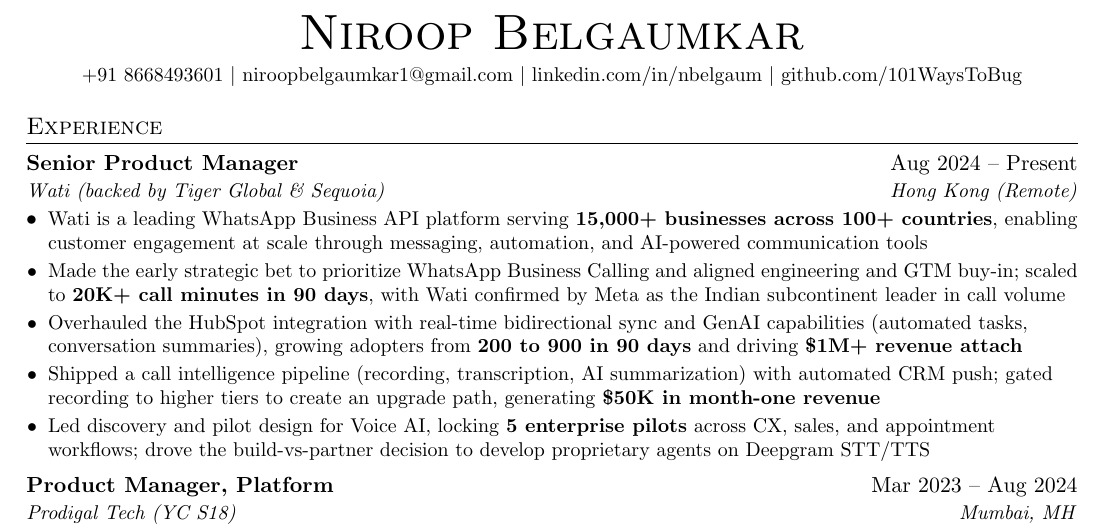
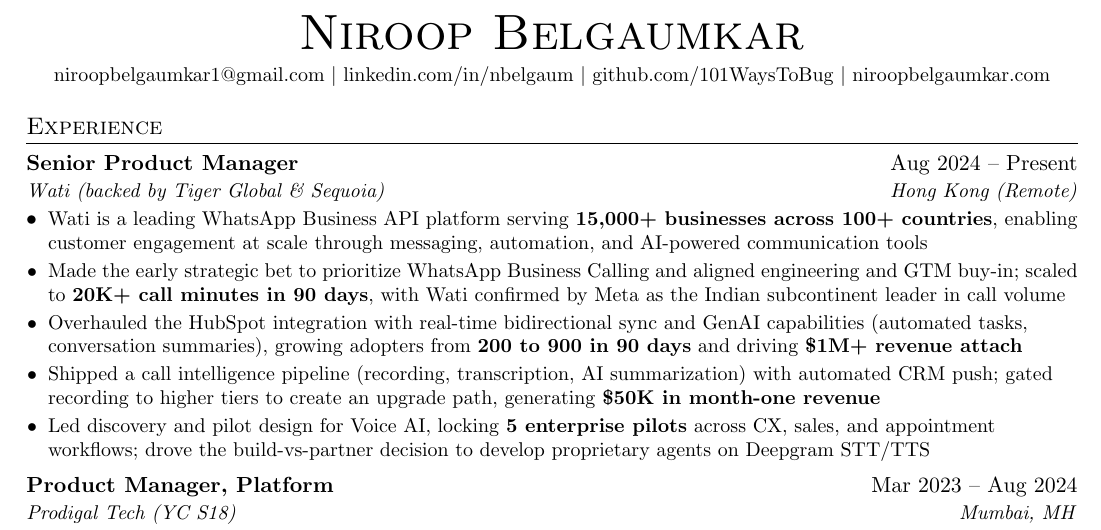
Before and after one commit to 101WaysToBug/101WaysToBug.github.io, a LaTeX CV (resume.tex): part of the page, cut so that both start at the same text. Compiled offline with pdfLaTeX.

Commit message:
Remove phone number, add portfolio website to header
Co-Authored-By: Claude Sonnet 4.6 <noreply@anthropic.com>

```diff
--- a/resume.tex
+++ b/resume.tex
@@ -60,10 +60,10 @@
 \begin{center}
     {\Huge \scshape Niroop Belgaumkar} \\ \vspace{4pt}
     \small
-    +91 8668493601 $|$
     \href{mailto:niroopbelgaumkar1@gmail.com}{niroopbelgaumkar1@gmail.com} $|$
     \href{https://www.linkedin.com/in/nbelgaum}{linkedin.com/in/nbelgaum} $|$
-    \href{https://github.com/101WaysToBug}{github.com/101WaysToBug}
+    \href{https://github.com/101WaysToBug}{github.com/101WaysToBug} $|$
+    \href{https://www.niroopbelgaumkar.com}{niroopbelgaumkar.com}
 \end{center}
 
 %-----------EXPERIENCE-----------
```
